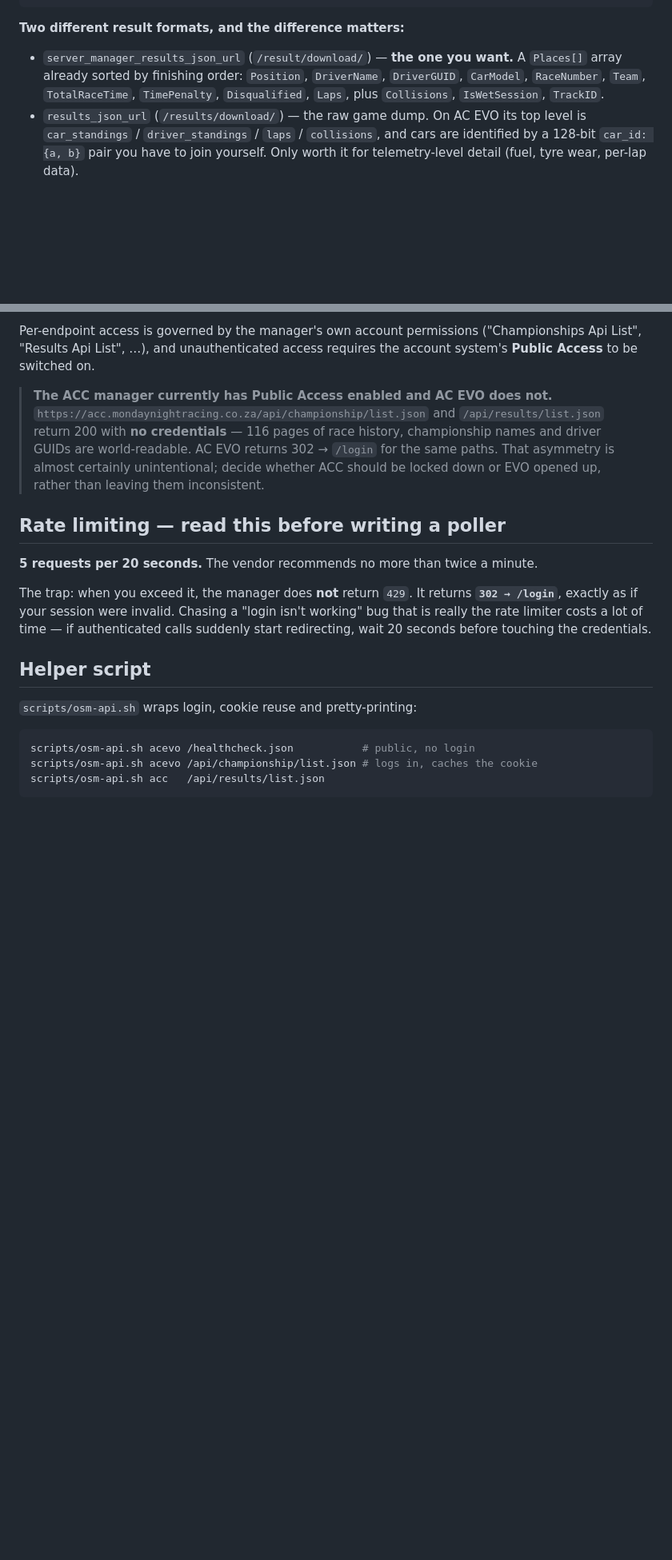
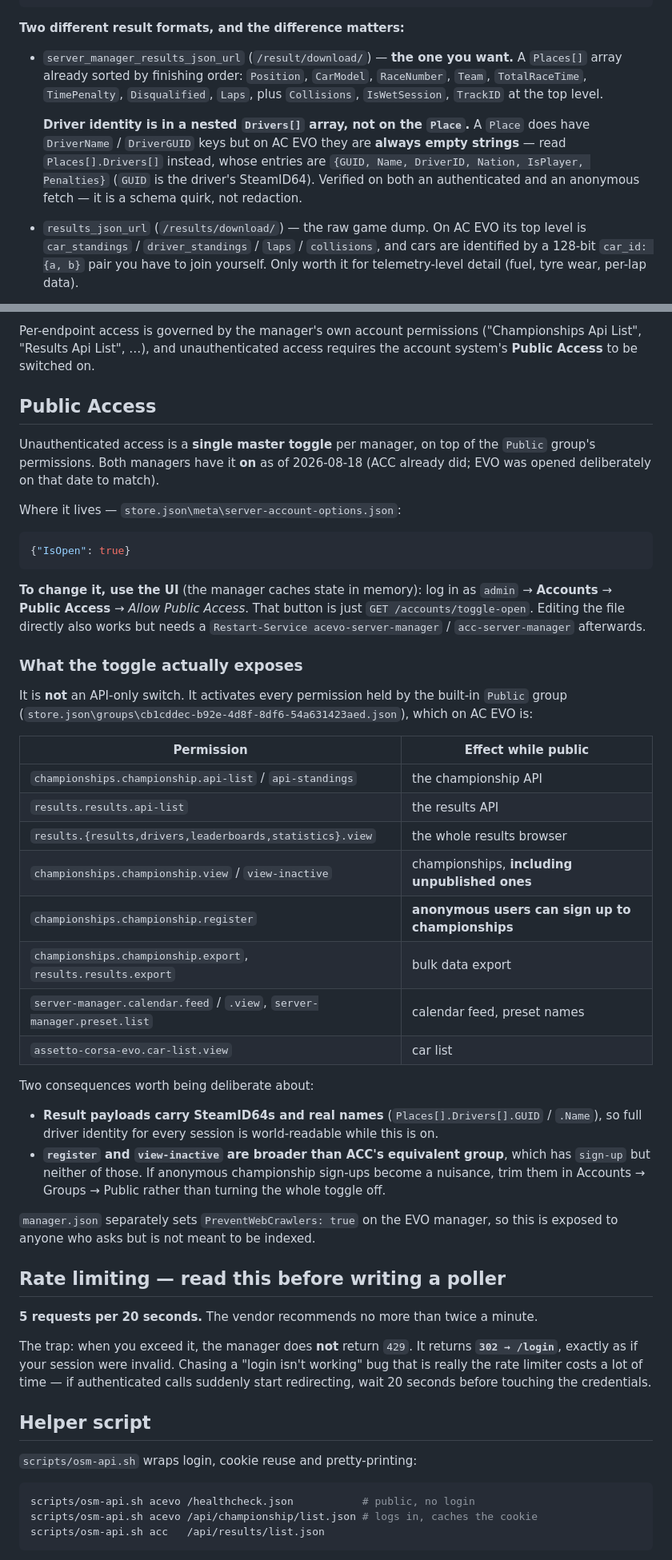
Before and after one commit to Raboebie/mnr, a Markdown page: docs/server-manager-api.md, 2 parts joined by grey strips. Shown at 80% size. Drawn GitHub-style; blank space fills up the shorter version.

Commit message:
feat(acevo): enable Public Access on the EVO manager; document the toggle
Opened the AC EVO manager's API to unauthenticated callers so it matches ACC, which
has been public for a while without anyone having decided that. Done via the UI
route (GET /accounts/toggle-open) rather than editing the store, so no restart was
needed: store.json\meta\server-account-options.json is now {"IsOpen":true} on both.

Verified anonymously (no cookie): /api/championship/list.json,
/api/results/list.json and /server/0/result/download/{name}.json all return 200 with
real data.

The toggle is broader than "the API": it activates every permission on the built-in
Public group, which on EVO includes championship register and view-inactive — i.e.
anonymous championship sign-ups and visibility of unpublished championships. ACC's
equivalent group has neither. Documented with the exact permission list so trimming
the group is an option short of turning the whole thing back off.

Also corrects the results schema in the API doc: Places[] does carry DriverName and
DriverGUID keys, but on AC EVO they are always empty strings. Driver identity is in
the nested Places[].Drivers[] array ({GUID, Name, DriverID, Nation, ...}, GUID being
a SteamID64) — confirmed identical authenticated and anonymous, so it is a schema
quirk and not redaction. Which also means full driver identity for every session is
now world-readable.

Co-Authored-By: Claude Opus 5 (1M context) <noreply@anthropic.com>

````diff
--- a/docs/server-manager-api.md
+++ b/docs/server-manager-api.md
@@ -100,9 +104,16 @@ aren't used.
 **Two different result formats, and the difference matters:**
 
 - `server_manager_results_json_url` (`/result/download/`) — **the one you want.** A `Places[]`
-  array already sorted by finishing order: `Position`, `DriverName`, `DriverGUID`, `CarModel`,
-  `RaceNumber`, `Team`, `TotalRaceTime`, `TimePenalty`, `Disqualified`, `Laps`, plus
-  `Collisions`, `IsWetSession`, `TrackID`.
+  array already sorted by finishing order: `Position`, `CarModel`, `RaceNumber`, `Team`,
+  `TotalRaceTime`, `TimePenalty`, `Disqualified`, `Laps`, plus `Collisions`, `IsWetSession`,
+  `TrackID` at the top level.
+
+  **Driver identity is in a nested `Drivers[]` array, not on the `Place`.** A `Place` does have
+  `DriverName` / `DriverGUID` keys but on AC EVO they are **always empty strings** — read
+  `Places[].Drivers[]` instead, whose entries are
+  `{GUID, Name, DriverID, Nation, IsPlayer, Penalties}` (`GUID` is the driver's SteamID64).
+  Verified on both an authenticated and an anonymous fetch — it is a schema quirk, not
+  redaction.
 - `results_json_url` (`/results/download/`) — the raw game dump. On AC EVO its top level is
   `car_standings` / `driver_standings` / `laps` / `collisions`, and cars are identified by a
   128-bit `car_id: {a, b}` pair you have to join yourself. Only worth it for telemetry-level
@@ -132,12 +143,49 @@ Per-endpoint access is governed by the manager's own account permissions ("Champ
 List", "Results Api List", …), and unauthenticated access requires the account system's
 **Public Access** to be switched on.
 
-> **The ACC manager currently has Public Access enabled and AC EVO does not.**
-> `https://acc.mondaynightracing.co.za/api/championship/list.json` and `/api/results/list.json`
-> return 200 with **no credentials** — 116 pages of race history, championship names and driver
-> GUIDs are world-readable. AC EVO returns 302 → `/login` for the same paths. That asymmetry is
-> almost certainly unintentional; decide whether ACC should be locked down or EVO opened up,
-> rather than leaving them inconsistent.
+## Public Access
+
+Unauthenticated access is a **single master toggle** per manager, on top of the `Public` group's
+permissions. Both managers have it **on** as of 2026-08-18 (ACC already did; EVO was opened
+deliberately on that date to match).
+
+Where it lives — `store.json\meta\server-account-options.json`:
+
+```json
+{"IsOpen": true}
+```
+
+**To change it, use the UI** (the manager caches state in memory): log in as `admin` →
+**Accounts** → **Public Access** → *Allow Public Access*. That button is just
+`GET /accounts/toggle-open`. Editing the file directly also works but needs a
+`Restart-Service acevo-server-manager` / `acc-server-manager` afterwards.
+
+### What the toggle actually exposes
+
+It is **not** an API-only switch. It activates every permission held by the built-in `Public`
+group (`store.json\groups\cb1cddec-b92e-4d8f-8df6-54a631423aed.json`), which on AC EVO is:
+
+| Permission | Effect while public |
+|---|---|
+| `championships.championship.api-list` / `api-standings` | the championship API |
+| `results.results.api-list` | the results API |
+| `results.{results,drivers,leaderboards,statistics}.view` | the whole results browser |
+| `championships.championship.view` / `view-inactive` | championships, **including unpublished ones** |
+| `championships.championship.register` | **anonymous users can sign up to championships** |
+| `championships.championship.export`, `results.results.export` | bulk data export |
+| `server-manager.calendar.feed` / `.view`, `server-manager.preset.list` | calendar feed, preset names |
+| `assetto-corsa-evo.car-list.view` | car list |
+
+Two consequences worth being deliberate about:
+
+- **Result payloads carry SteamID64s and real names** (`Places[].Drivers[].GUID` / `.Name`), so
+  full driver identity for every session is world-readable while this is on.
+- **`register` and `view-inactive` are broader than ACC's equivalent group**, which has
+  `sign-up` but neither of those. If anonymous championship sign-ups become a nuisance, trim
+  them in Accounts → Groups → Public rather than turning the whole toggle off.
+
+`manager.json` separately sets `PreventWebCrawlers: true` on the EVO manager, so this is exposed
+to anyone who asks but is not meant to be indexed.
 
 ## Rate limiting — read this before writing a poller
 
````
Also changed, not shown: other parts of docs/server-manager-api.md (+9 -5 lines), CLAUDE.md (+5 -2 lines), docs/acc-server-manager.md (+5 -5 lines).
